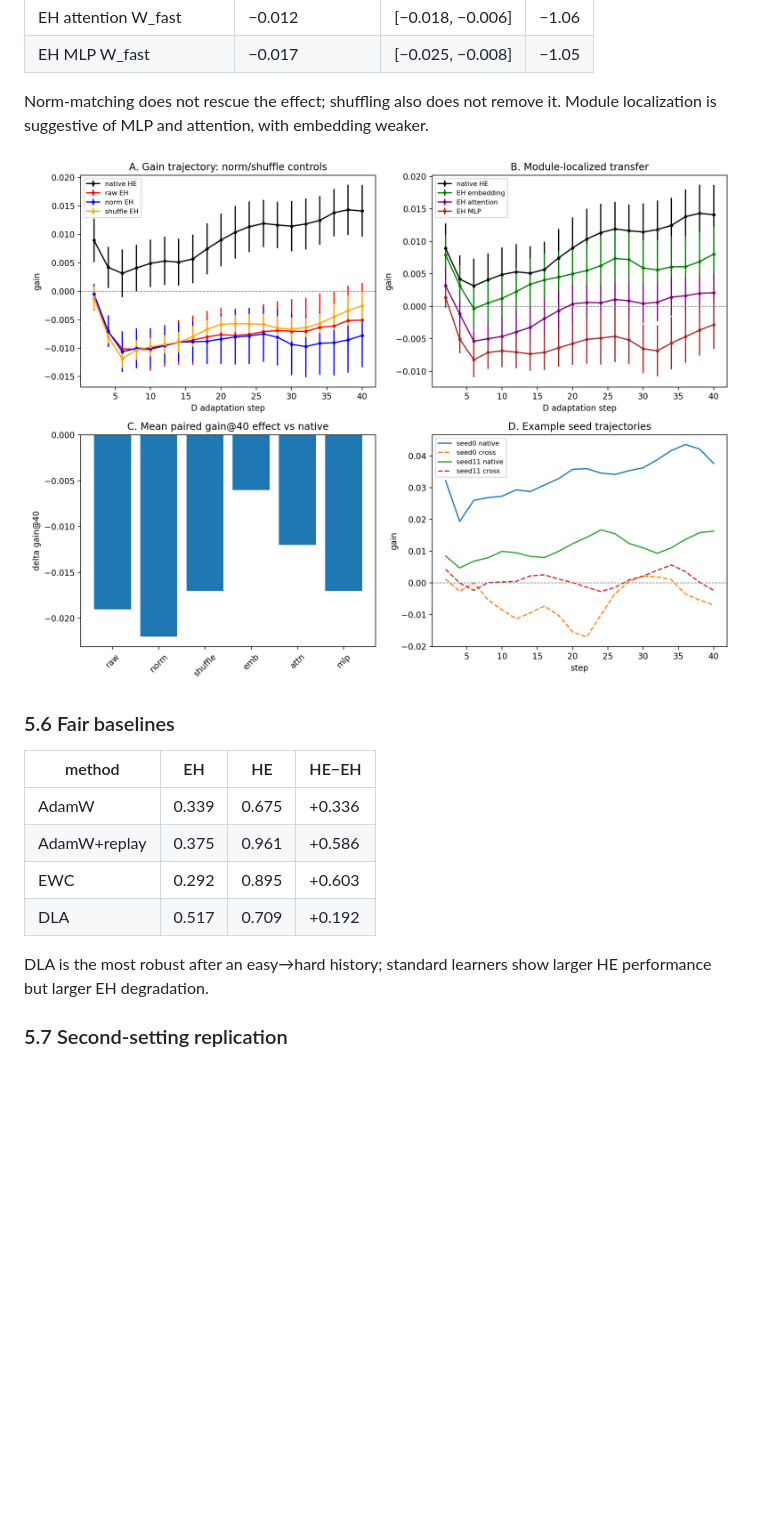
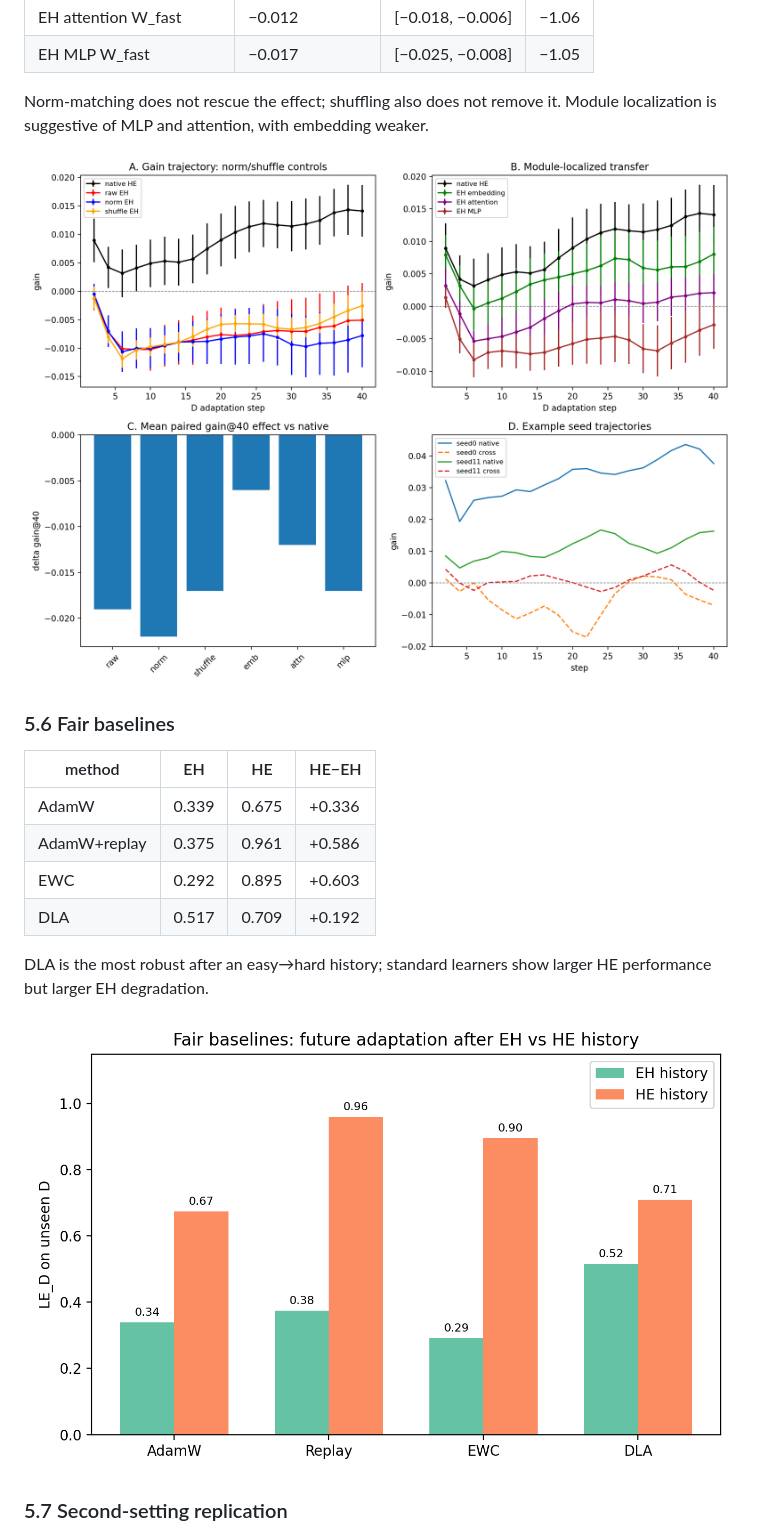
Before and after one commit to JayCRL/DLA, a Markdown page: paper/DLA_paper_draft.md, the part around the change printed below. Drawn GitHub-style; pictures changed too: paper/figures/fig_baselines.png (added); blank space fills up the shorter version.

Commit message:
Format paper: figure renumbering, Algorithm 1, hyperparameter table, fuller references, baselines figure

```diff
--- a/paper/DLA_paper_draft.md
+++ b/paper/DLA_paper_draft.md
@@ -145,6 +174,8 @@ Norm-matching does not rescue the effect; shuffling also does not remove it. Mod
 
 DLA is the most robust after an easy→hard history; standard learners show larger HE performance but larger EH degradation.
 
+![Figure 6: Fair baselines — future adaptation after EH vs HE history.](figures/fig_baselines.png)
+
 ### 5.7 Second-setting replication
 
 Shakespeare char GPT, 2 seeds: HE/HE gain@40 +0.052/+0.042; HE+EH fast +0.004/−0.001. The destructive effect replicates in direction.
```
Also changed, not shown: other parts of paper/DLA_paper_draft.md (+46 -17 lines), 1 other file.
